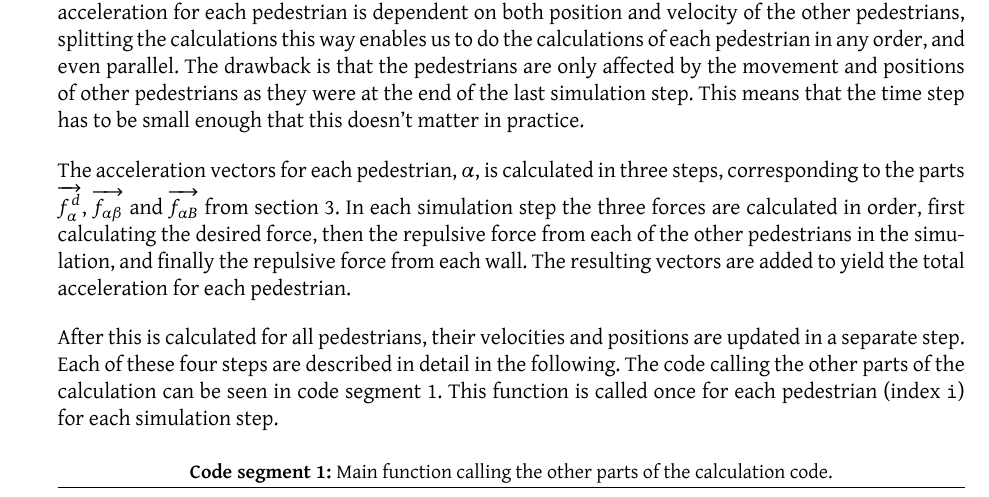
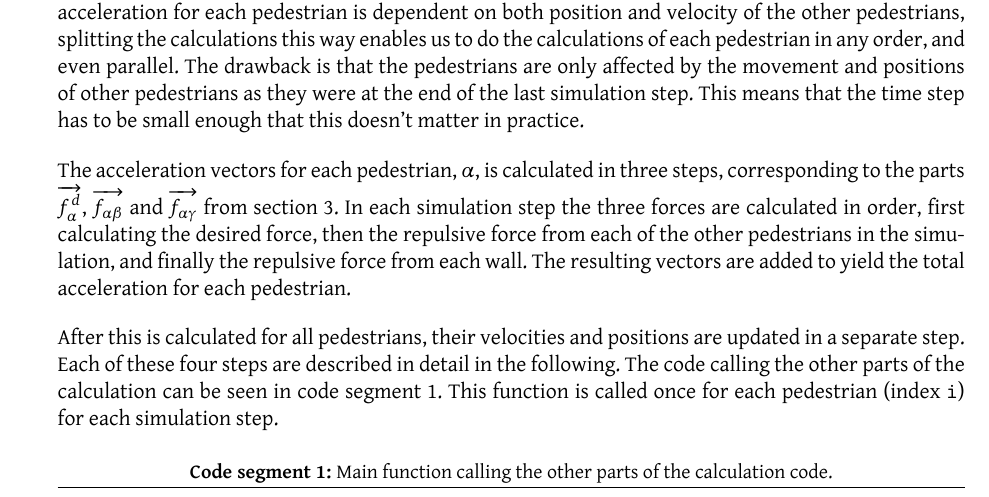
Before and after one commit to tohojo/RUC-math--crowd-modeling, a LaTeX document (LaTeX/crowd-modelling.tex, which reads LaTeX/simulation-approach.tex): part of page 25 of 46, cut so that both start at the same text. Compiled offline with XeLaTeX.

Commit message:
corrected another blast from the past

```diff
--- a/LaTeX/simulation-approach.tex
+++ b/LaTeX/simulation-approach.tex
@@ -95,7 +95,7 @@ this doesn't matter in practice.
 
 The acceleration vectors for each pedestrian, $\alpha$, is calculated in three
 steps, corresponding to the parts $\overrightarrow{f_\alpha^d}$,
-$\overrightarrow{f_{\alpha \beta}}$ and $\overrightarrow{f_{\alpha B}}$ from
+$\overrightarrow{f_{\alpha \beta}}$ and $\overrightarrow{f_{\alpha \gamma}}$ from
 section~\ref{sec:the-model}. In each simulation step the three forces are
 calculated in order, first calculating the desired force, then the repulsive
 force from each of the other pedestrians in the simulation, and finally the
```
